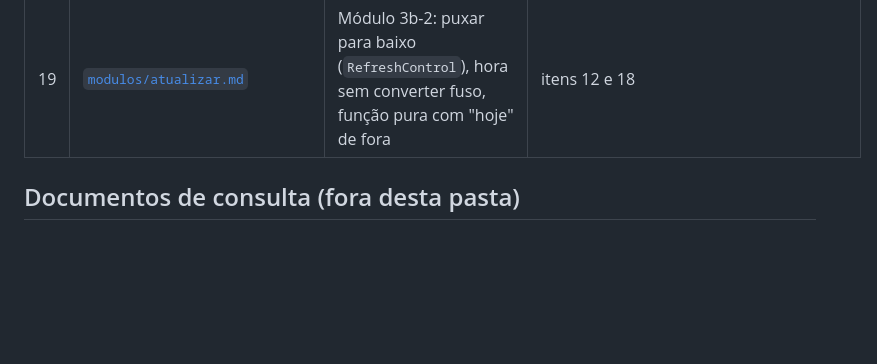
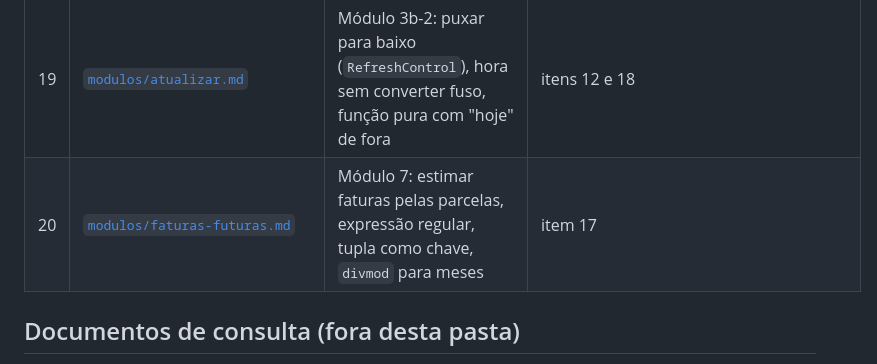
Before and after one commit to vsslvini/finance-app, a Markdown page: docs/estudos/guia.md, the part around the change. GitHub-like rendering; blank space fills up the shorter version.

Commit message:
docs: planeja e documenta o módulo das faturas futuras
Co-Authored-By: Claude Opus 5.5 <noreply@anthropic.com>

```diff
--- a/docs/estudos/guia.md
+++ b/docs/estudos/guia.md
@@ -41,6 +41,7 @@ aos pré-requisitos dele.
 | 17 | [`modulos/guardado-backend.md`](modulos/guardado-backend.md) | Módulo 5a: investimentos da Pluggy, plano de guardar, funções puras, `validate()` com dois campos, `context` e serializer dentro de serializer | itens 13 e 16 |
 | 18 | [`modulos/guardado-tela.md`](modulos/guardado-tela.md) | Módulo 5b: seção Guardado, barra de progresso acessível, componente reaproveitado, folha com dois campos | item 17 |
 | 19 | [`modulos/atualizar.md`](modulos/atualizar.md) | Módulo 3b-2: puxar para baixo (`RefreshControl`), hora sem converter fuso, função pura com "hoje" de fora | itens 12 e 18 |
+| 20 | [`modulos/faturas-futuras.md`](modulos/faturas-futuras.md) | Módulo 7: estimar faturas pelas parcelas, expressão regular, tupla como chave, `divmod` para meses | item 17 |
 
 ## Documentos de consulta (fora desta pasta)
 
```
Also changed, not shown: docs/planos/modulo-7-faturas-futuras.md (added, +83 -0 lines), 1 other file.
